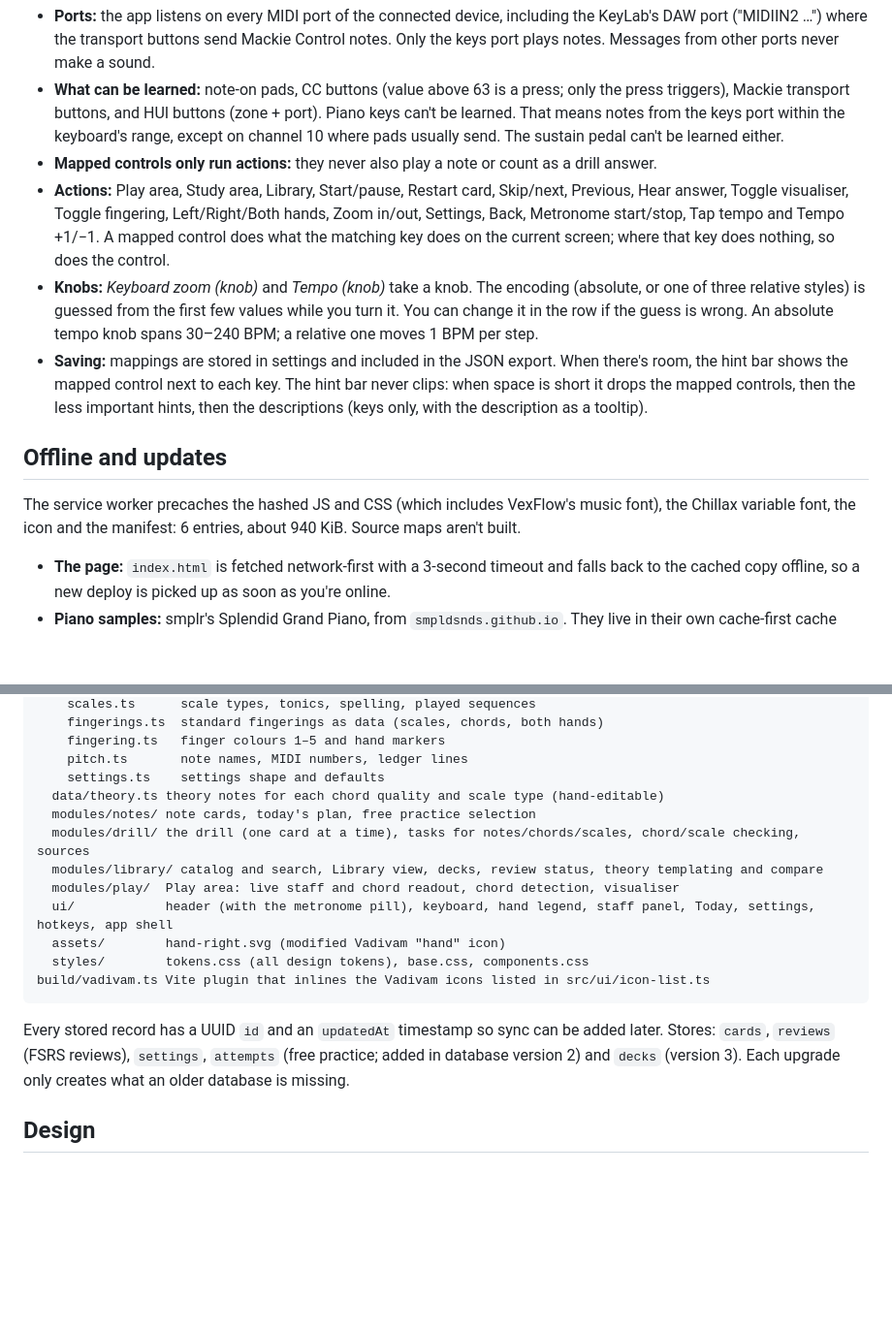
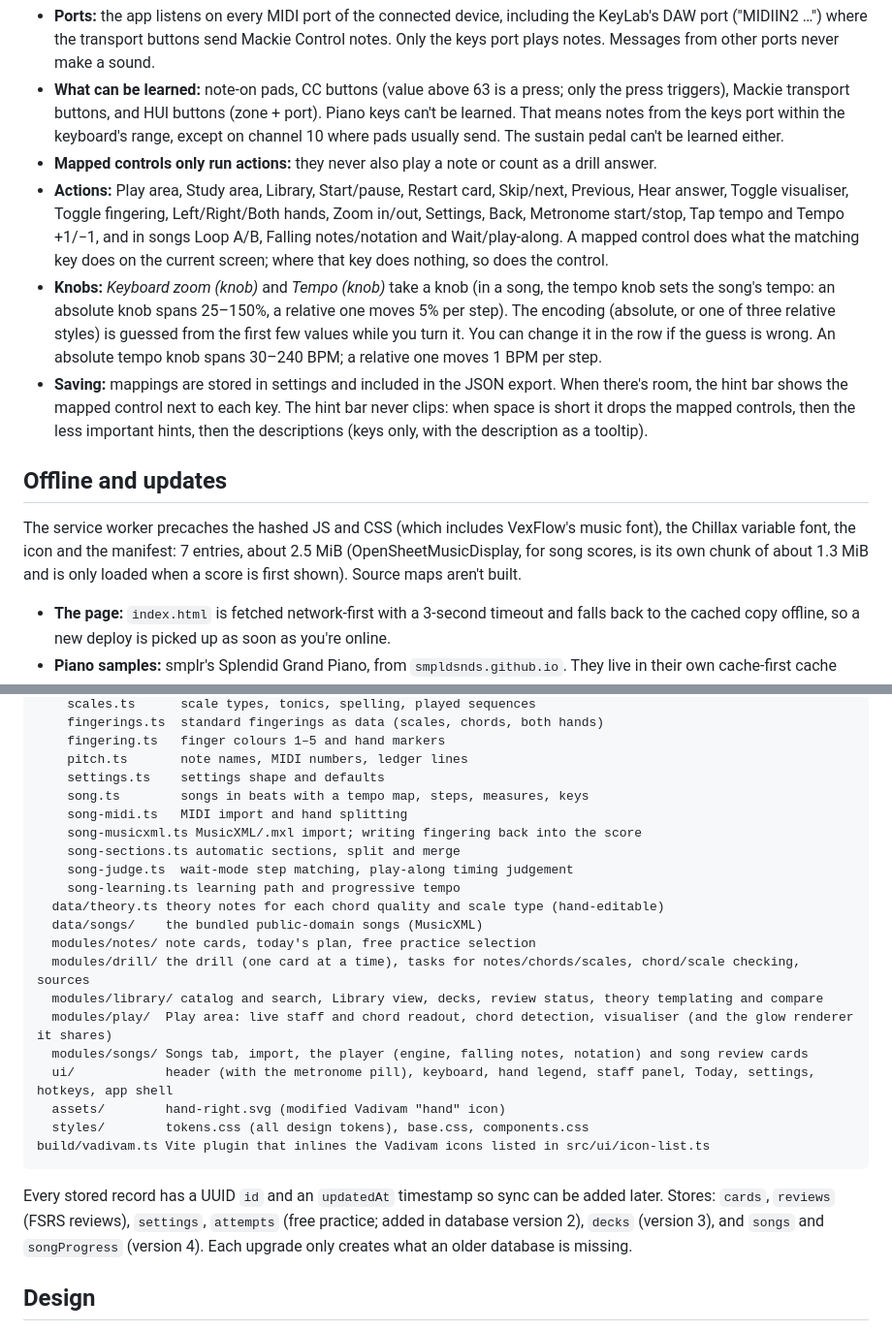
Before and after one commit to tcjabc/piano-trainer, a Markdown page: README.md, 2 parts joined by grey strips. Shown at 97% size. Rendered like a GitHub page; blank space fills up the shorter version.

````diff
--- a/README.md
+++ b/README.md
@@ -187,13 +240,13 @@ Measured in Chrome over 30 s at 120 BPM, by detecting each click's onset in the
 - **Ports:** the app listens on every MIDI port of the connected device, including the KeyLab's DAW port ("MIDIIN2 …") where the transport buttons send Mackie Control notes. Only the keys port plays notes. Messages from other ports never make a sound.
 - **What can be learned:** note-on pads, CC buttons (value above 63 is a press; only the press triggers), Mackie transport buttons, and HUI buttons (zone + port). Piano keys can't be learned. That means notes from the keys port within the keyboard's range, except on channel 10 where pads usually send. The sustain pedal can't be learned either.
 - **Mapped controls only run actions:** they never also play a note or count as a drill answer.
-- **Actions:** Play area, Study area, Library, Start/pause, Restart card, Skip/next, Previous, Hear answer, Toggle visualiser, Toggle fingering, Left/Right/Both hands, Zoom in/out, Settings, Back, Metronome start/stop, Tap tempo and Tempo +1/−1. A mapped control does what the matching key does on the current screen; where that key does nothing, so does the control.
-- **Knobs:** *Keyboard zoom (knob)* and *Tempo (knob)* take a knob. The encoding (absolute, or one of three relative styles) is guessed from the first few values while you turn it. You can change it in the row if the guess is wrong. An absolute tempo knob spans 30–240 BPM; a relative one moves 1 BPM per step.
+- **Actions:** Play area, Study area, Library, Start/pause, Restart card, Skip/next, Previous, Hear answer, Toggle visualiser, Toggle fingering, Left/Right/Both hands, Zoom in/out, Settings, Back, Metronome start/stop, Tap tempo and Tempo +1/−1, and in songs Loop A/B, Falling notes/notation and Wait/play-along. A mapped control does what the matching key does on the current screen; where that key does nothing, so does the control.
+- **Knobs:** *Keyboard zoom (knob)* and *Tempo (knob)* take a knob (in a song, the tempo knob sets the song's tempo: an absolute knob spans 25–150%, a relative one moves 5% per step). The encoding (absolute, or one of three relative styles) is guessed from the first few values while you turn it. You can change it in the row if the guess is wrong. An absolute tempo knob spans 30–240 BPM; a relative one moves 1 BPM per step.
 - **Saving:** mappings are stored in settings and included in the JSON export. When there's room, the hint bar shows the mapped control next to each key. The hint bar never clips: when space is short it drops the mapped controls, then the less important hints, then the descriptions (keys only, with the description as a tooltip).
 
 ## Offline and updates
 
-The service worker precaches the hashed JS and CSS (which includes VexFlow's music font), the Chillax variable font, the icon and the manifest: 6 entries, about 940 KiB. Source maps aren't built.
+The service worker precaches the hashed JS and CSS (which includes VexFlow's music font), the Chillax variable font, the icon and the manifest: 7 entries, about 2.5 MiB (OpenSheetMusicDisplay, for song scores, is its own chunk of about 1.3 MiB and is only loaded when a score is first shown). Source maps aren't built.
 
 - **The page:** `index.html` is fetched network-first with a 3-second timeout and falls back to the cached copy offline, so a new deploy is picked up as soon as you're online.
 - **Piano samples:** smplr's Splendid Grand Piano, from `smpldsnds.github.io`. They live in their own cache-first cache (`piano-samples`), filled as they load. App updates never clear it, so after one online session the app works fully offline.
@@ -236,18 +289,26 @@ src/
     fingering.ts   finger colours 1–5 and hand markers
     pitch.ts       note names, MIDI numbers, ledger lines
     settings.ts    settings shape and defaults
+    song.ts        songs in beats with a tempo map, steps, measures, keys
+    song-midi.ts   MIDI import and hand splitting
+    song-musicxml.ts MusicXML/.mxl import; writing fingering back into the score
+    song-sections.ts automatic sections, split and merge
+    song-judge.ts  wait-mode step matching, play-along timing judgement
+    song-learning.ts learning path and progressive tempo
   data/theory.ts theory notes for each chord quality and scale type (hand-editable)
+  data/songs/    the bundled public-domain songs (MusicXML)
   modules/notes/ note cards, today's plan, free practice selection
   modules/drill/ the drill (one card at a time), tasks for notes/chords/scales, chord/scale checking, sources
   modules/library/ catalog and search, Library view, decks, review status, theory templating and compare
-  modules/play/  Play area: live staff and chord readout, chord detection, visualiser
+  modules/play/  Play area: live staff and chord readout, chord detection, visualiser (and the glow renderer it shares)
+  modules/songs/ Songs tab, import, the player (engine, falling notes, notation) and song review cards
   ui/            header (with the metronome pill), keyboard, hand legend, staff panel, Today, settings, hotkeys, app shell
   assets/        hand-right.svg (modified Vadivam "hand" icon)
   styles/        tokens.css (all design tokens), base.css, components.css
 build/vadivam.ts Vite plugin that inlines the Vadivam icons listed in src/ui/icon-list.ts
 ```
 
-Every stored record has a UUID `id` and an `updatedAt` timestamp so sync can be added later. Stores: `cards`, `reviews` (FSRS reviews), `settings`, `attempts` (free practice; added in database version 2) and `decks` (version 3). Each upgrade only creates what an older database is missing.
+Every stored record has a UUID `id` and an `updatedAt` timestamp so sync can be added later. Stores: `cards`, `reviews` (FSRS reviews), `settings`, `attempts` (free practice; added in database version 2), `decks` (version 3), and `songs` and `songProgress` (version 4). Each upgrade only creates what an older database is missing.
 
 ## Design
 
````
Also changed, not shown: other parts of README.md (+55 -2 lines).
